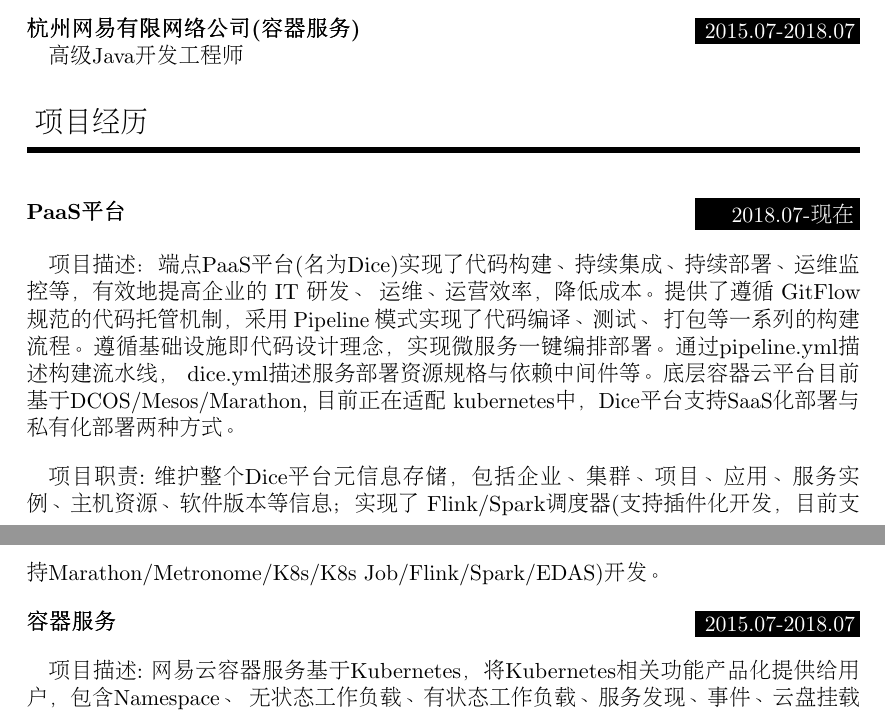
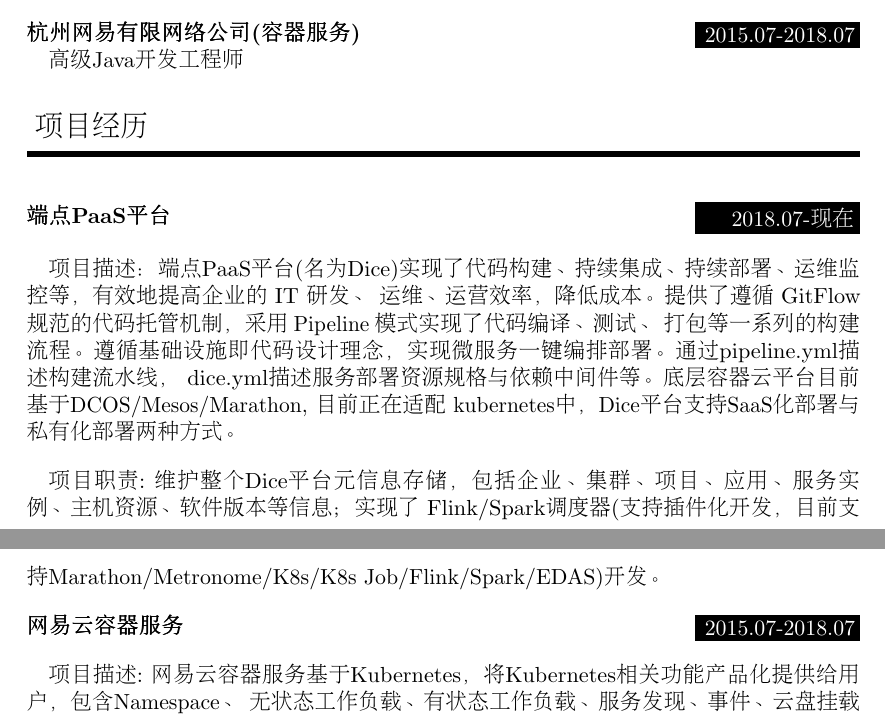
Before and after one commit to xautjzd/Resume, a LaTeX CV (resume.tex): two parts of pages 1 and 2 of 3, joined at a grey line, cut so that both start at the same text. Compiled offline with pdfLaTeX.

Commit message:
update resume

```diff
--- a/resume.tex
+++ b/resume.tex
@@ -154,7 +154,7 @@
 %%% ------------------------------------------------------------
 \Section{项目经历}
 
-\SubSection{PaaS平台}{2018.07-现在}
+\SubSection{端点PaaS平台}{2018.07-现在}
 项目描述：端点PaaS平台(名为Dice)实现了代码构建、持续集成、持续部署、运维监控等，有效地提高企业的 IT 研发、
 运维、运营效率，降低成本。提供了遵循 GitFlow 规范的代码托管机制，采用 Pipeline 模式实现了代码编译、测试、
 打包等一系列的构建流程。遵循基础设施即代码设计理念，实现微服务一键编排部署。通过pipeline.yml描述构建流水线，
@@ -164,7 +164,7 @@
 项目职责: 维护整个Dice平台元信息存储，包括企业、集群、项目、应用、服务实例、主机资源、软件版本等信息；实现了
 Flink/Spark调度器(支持插件化开发，目前支持Marathon/Metronome/K8s/K8s Job/Flink/Spark/EDAS)开发。
 
-\SubSection{容器服务}{2015.07-2018.07}
+\SubSection{网易云容器服务}{2015.07-2018.07}
 项目描述: 网易云容器服务基于Kubernetes，将Kubernetes相关功能产品化提供给用户，包含Namespace、
 无状态工作负载、有状态工作负载、服务发现、事件、云盘挂载等。另外容器服务团队还承担整个网易云控制台开发，
 包括各垂直服务接入、API流控、服务灰度发布等。\par
```
Also changed, not shown: resume.pdf, resume.tex (2 more changed lines).
